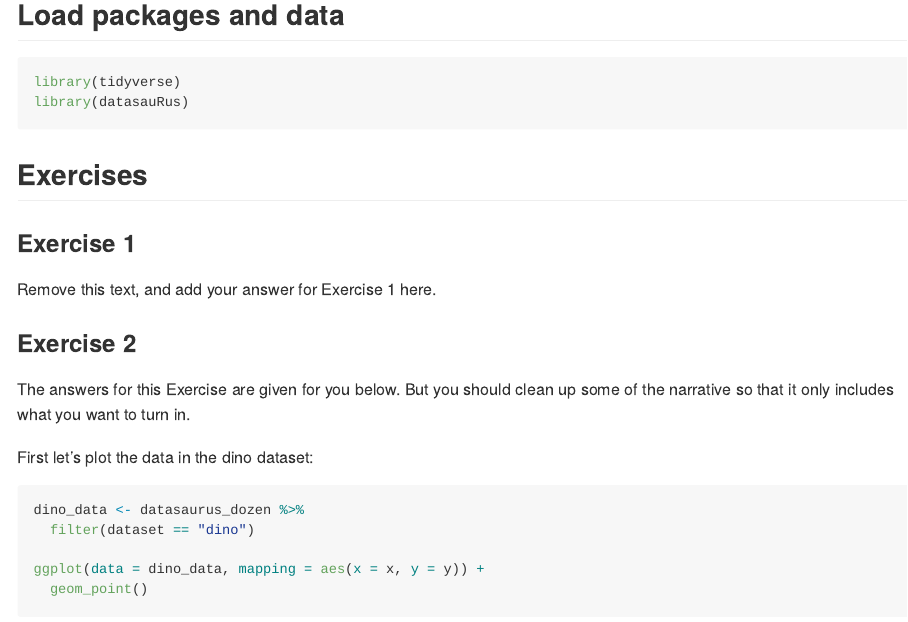
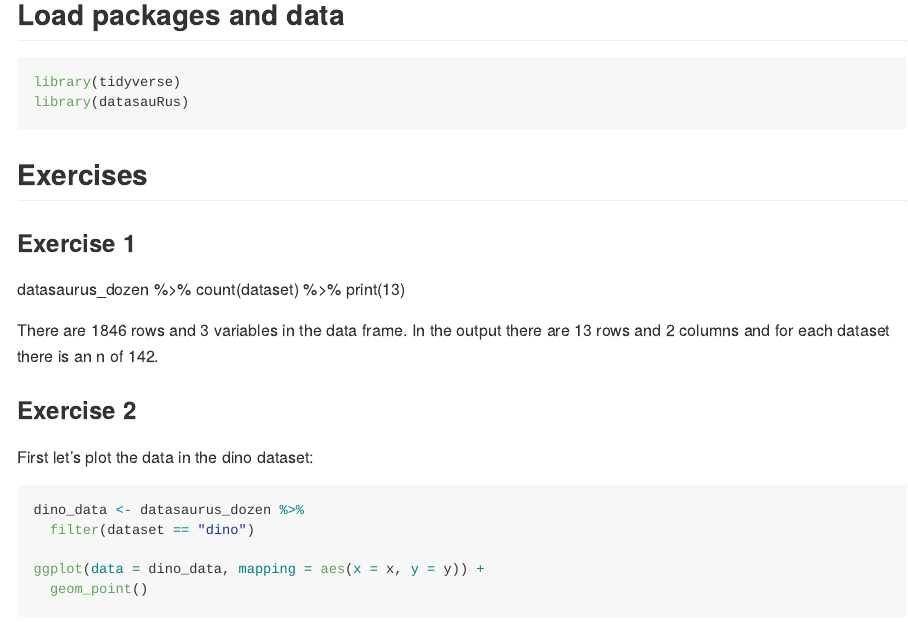
Before and after one commit to caseybales/lab-01-hello-r, an R Markdown document (lab-01-hello-r.Rmd): the page in a window 1100 px wide, from 160 px down. The pictures show the output file lab-01-hello-r.md that the author committed with the source, drawn offline in the style of GitHub.

Commit message:
added answer for exercise 1

```diff
--- a/lab-01-hello-r.Rmd
+++ b/lab-01-hello-r.Rmd
@@ -16,12 +16,15 @@ library(datasauRus)
 
 ### Exercise 1
 
-Remove this text, and add your answer for Exercise 1 here.
+datasaurus_dozen %>%
+  count(dataset) %>%
+  print(13)
+
+
+There are 1846 rows and 3 variables in the data frame. In the output there are 13 rows and 2 columns and for each dataset there is an n of 142.
 
 ### Exercise 2
 
-The answers for this Exercise are given for you below.
-But you should clean up some of the narrative so that it only includes what you want to turn in.
 
 First let's plot the data in the dino dataset:
 
```
Also changed, not shown: lab-01-hello-r.md.
